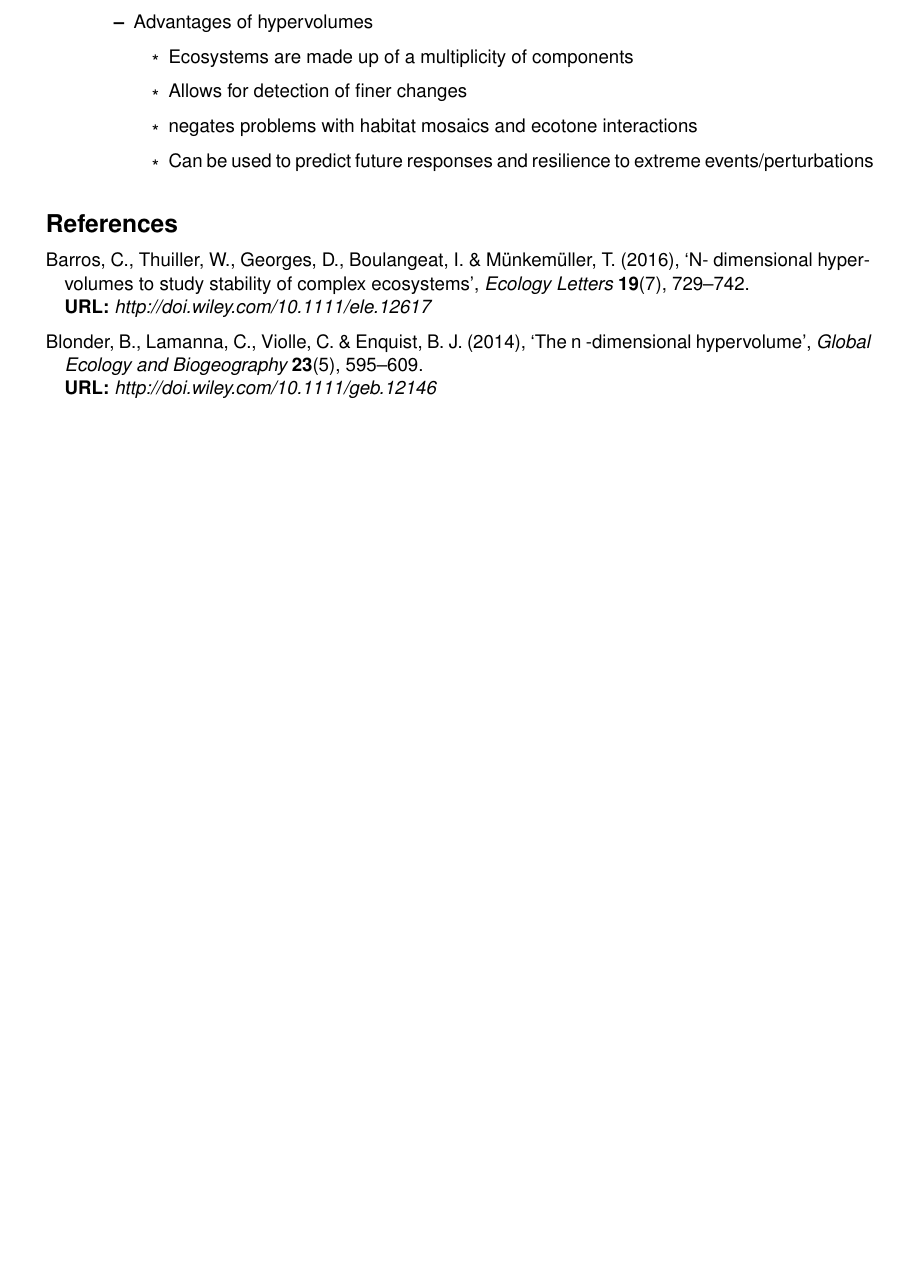
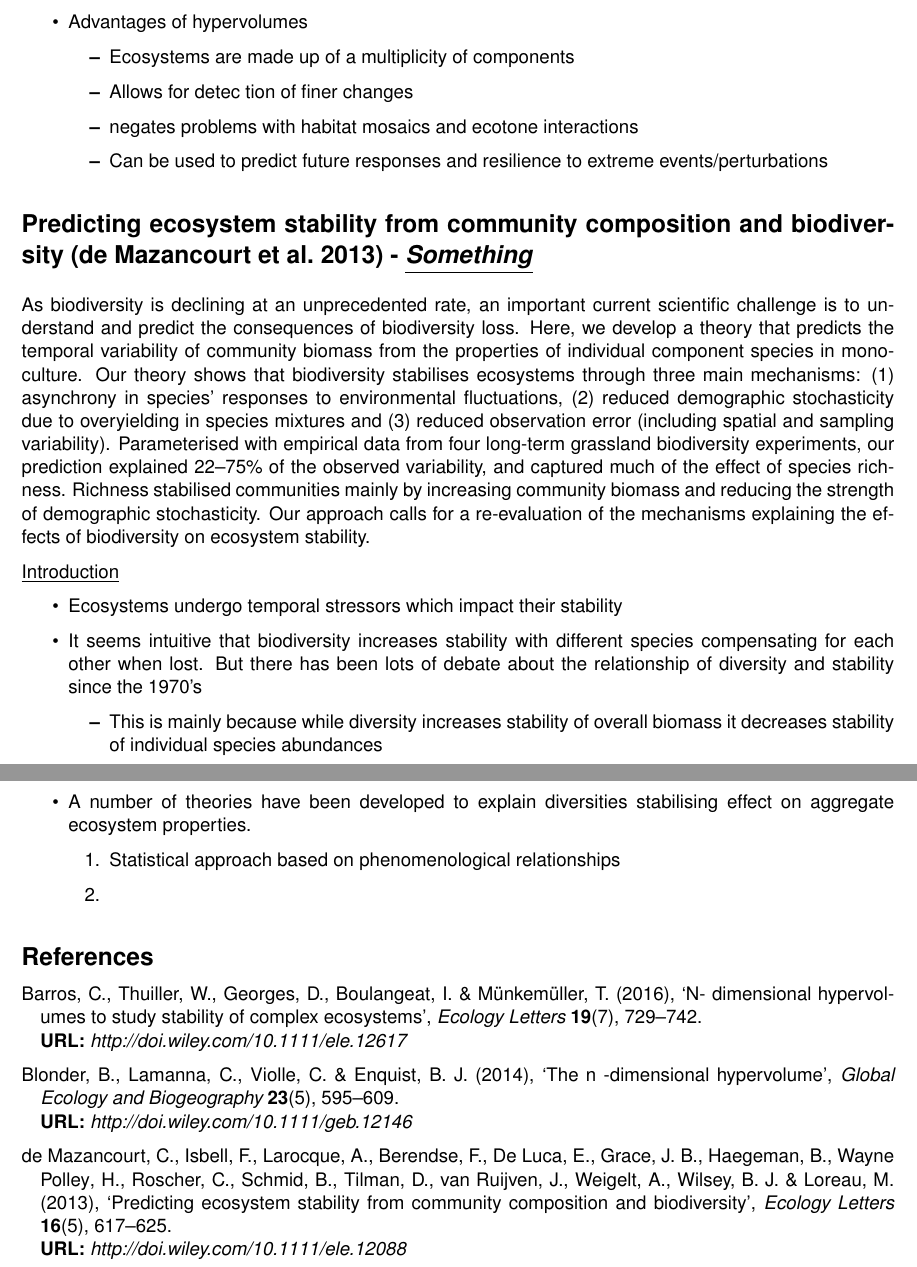
Before and after one commit to dbridg15/masters_project, a LaTeX document (Sandbox/Reading/Reading.tex): part of page 3 of 3 before the commit and two parts of pages 3 and 4 of 4 after it, the two joined at a grey line, cut so that both start at the same text, the shorter picture padded with empty space. Compiled offline with pdfLaTeX.

```diff
--- a/Sandbox/Reading/Reading.tex
+++ b/Sandbox/Reading/Reading.tex
@@ -1,7 +1,7 @@
 \documentclass[11pt]{article}
 
 \usepackage{geometry}
-\geometry{a4paper, portrait, margin=2cm}
+\geometry{a4paper, portrait, margin=1.5cm}
 
 \usepackage{todonotes}
 %TC:macro \todo [ignore]
@@ -163,13 +164,30 @@
 		\item Advantages of hypervolumes
 		\begin{itemize}
 			\item Ecosystems are made up of a multiplicity of components
-				\item Allows for detection of finer changes
+			\item Allows for detec tion of finer changes
 			\item negates problems with habitat mosaics and ecotone interactions
 			\item Can be used to predict future responses and resilience to extreme events/perturbations
 		\end{itemize}
 	\end{itemize}
 
+	\section*{Predicting ecosystem stability from community composition and biodiversity \citep{DeMazancourt2013} - \underline{\textit{Something}}}
+
+	As biodiversity is declining at an unprecedented rate, an important current scientific challenge is to understand and predict the consequences of biodiversity loss. Here, we develop a theory that predicts the temporal variability of community biomass from the properties of individual component species in monoculture. Our theory shows that biodiversity stabilises ecosystems through three main mechanisms: (1) asynchrony in species’ responses to environmental fluctuations, (2) reduced demographic stochasticity due to overyielding in species mixtures and (3) reduced observation error (including spatial and sampling variability). Parameterised with empirical data from four long-term grassland biodiversity experiments, our prediction explained 22–75\% of the observed variability, and captured much of the effect of species richness. Richness stabilised communities mainly by increasing community biomass and reducing the strength of demographic stochasticity. Our approach calls for a re-evaluation of the mechanisms explaining the effects of biodiversity on ecosystem stability.
+
+	\underline{Introduction}
+	\begin{itemize}
+		\item Ecosystems undergo temporal stressors which impact their stability
+		\item It seems intuitive that biodiversity increases stability with different species compensating for each other when lost. But there has been lots of debate about the relationship of diversity and stability since the 1970's
+		\begin{itemize}
+			\item This is mainly because while diversity increases stability of overall biomass it decreases stability of individual species abundances
 		\end{itemize}
+		\item A number of theories have been developed to explain diversities stabilising effect on aggregate ecosystem properties.
+		\begin{enumerate}
+			\item Statistical approach based on phenomenological relationships
+			\item
+		\end{enumerate}
+	\end{itemize}
+
 
 
 	\bibliographystyle{agsm}
```
Also changed, not shown: Data/RAW/SAFE_toDavidBridgwood_Stability/Riutta_et_al-2018-Global_Change_Biology_OnlineEarlyVersion.pdf (added), Data/RAW/SAFE_toDavidBridgwood_Stability/Riutta_et_al-2018-Global_Change_Biology_SupportingInformation.pdf (added), Data/RAW/SAFE_toDavidBridgwood_Stability/SAFE_Maliau_Danum_CarbonPlots_Maps.pdf (added), Data/RAW/beetles/README.txt (renamed from Data/beetles/README.txt), Data/RAW/beetles/family_list.csv (renamed from Data/beetles/family_list.csv), Data/RAW/beetles/trap_summaries.csv (renamed from Data/beetles/trap_summaries.csv), Data/RAW/small_mammals/SAFE Map E.png (renamed from Data/small_mammals/SAFE Map E.png), Data/RAW/small_mammals/SAFE Map overview.png (renamed from Data/small_mammals/SAFE Map overview.png), Sandbox/Reading/Reading.pdf, Sandbox/Reading/Reading.tex (11 more changed lines), 24 other files. Lines whose indentation alone changed are shown as unchanged.
